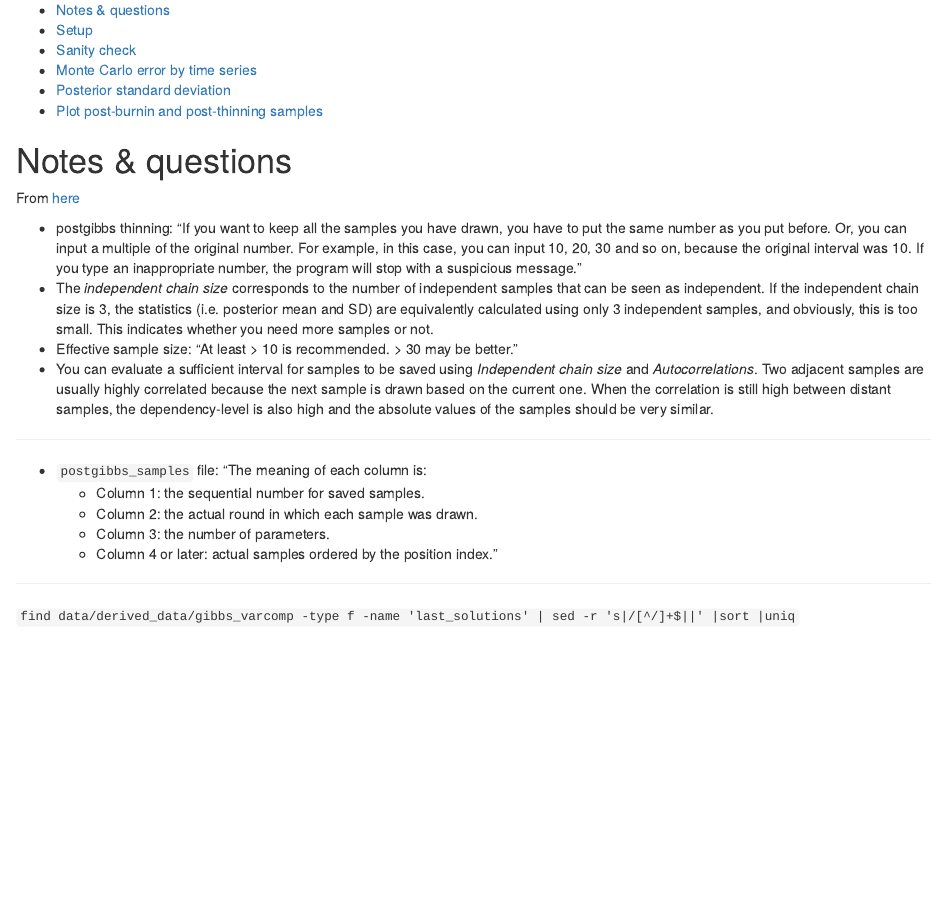
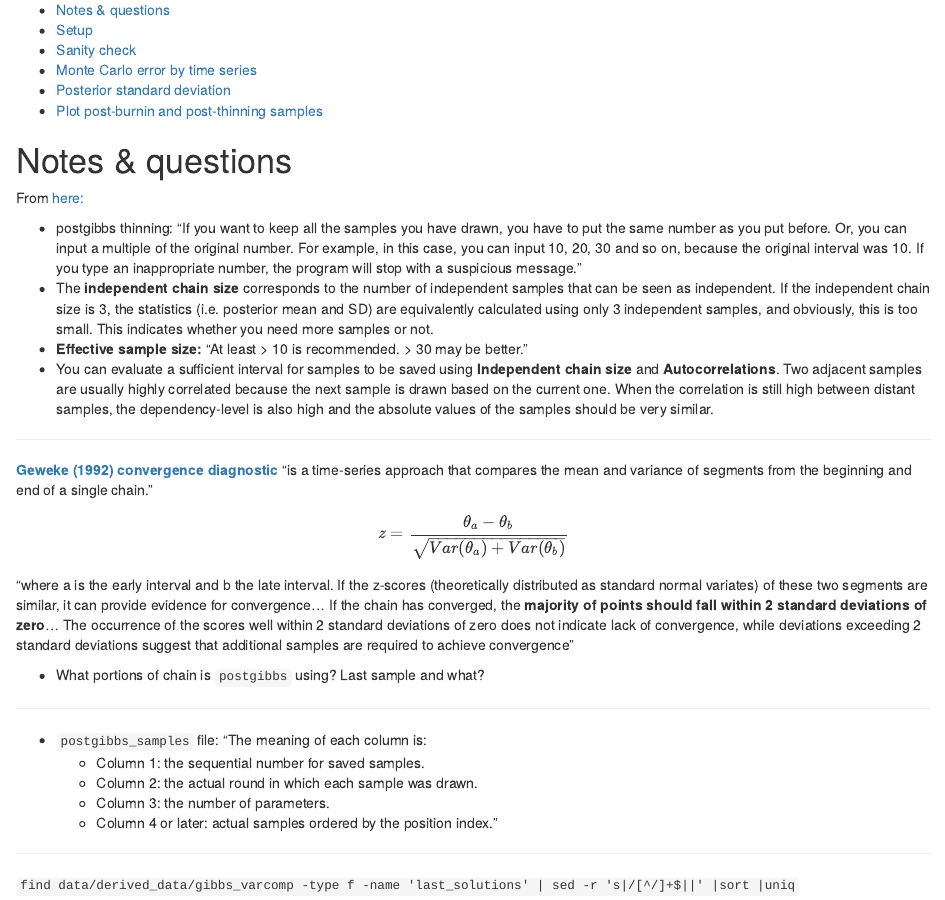
Before and after one commit to harlydurbin/angus_regions, an R Markdown document (notebooks/post_gibbs.Rmd): the page in a window 1100 px wide, from 100 px down. Rendered offline with R 4.5, knitr and Pandoc, with nearby package versions; some code elsewhere in the file could not run offline.

Commit message:
Update post_gibbs.Rmd

```diff
--- a/notebooks/post_gibbs.Rmd
+++ b/notebooks/post_gibbs.Rmd
@@ -23,12 +23,22 @@ source(here::here("source_functions/read_gibbs.R"))
 
 # Notes & questions
 
-From [here](https://masuday.github.io/blupf90_tutorial/vc_gs.html#generated-files)
+From [here:](https://masuday.github.io/blupf90_tutorial/vc_gs.html#generated-files)
 
 * postgibbs thinning: "If you want to keep all the samples you have drawn, you have to put the same number as you put before. Or, you can input a multiple of the original number. For example, in this case, you can input 10, 20, 30 and so on, because the original interval was 10. If you type an inappropriate number, the program will stop with a suspicious message."
-* The *independent chain size* corresponds to the number of independent samples that can be seen as independent. If the independent chain size is 3, the statistics (i.e. posterior mean and SD) are equivalently calculated using only 3 independent samples, and obviously, this is too small. This indicates whether you need more samples or not.
-* Effective sample size: "At least > 10 is recommended. > 30 may be better."
-* You can evaluate a sufficient interval for samples to be saved using *Independent chain size* and *Autocorrelations*. Two adjacent samples are usually highly correlated because the next sample is drawn based on the current one. When the correlation is still high between distant samples, the dependency-level is also high and the absolute values of the samples should be very similar.
+* The **independent chain size** corresponds to the number of independent samples that can be seen as independent. If the independent chain size is 3, the statistics (i.e. posterior mean and SD) are equivalently calculated using only 3 independent samples, and obviously, this is too small. This indicates whether you need more samples or not.
+* **Effective sample size:** "At least > 10 is recommended. > 30 may be better."
+* You can evaluate a sufficient interval for samples to be saved using **Independent chain size** and **Autocorrelations**. Two adjacent samples are usually highly correlated because the next sample is drawn based on the current one. When the correlation is still high between distant samples, the dependency-level is also high and the absolute values of the samples should be very similar.
+
+---
+
+[**Geweke (1992) convergence diagnostic**](http://pymc-devs.github.io/pymc/modelchecking.html?highlight=gewek) "is a time-series approach that compares the mean and variance of segments from the beginning and end of a single chain."
+
+$$z = \frac{\theta_a-\theta_b}{\sqrt{Var(\theta_a)+Var(\theta_b)}} $$
+
+"where a is the early interval and b the late interval. If the z-scores (theoretically distributed as standard normal variates) of these two segments are similar, it can provide evidence for convergence... If the chain has converged, the **majority of points should fall within 2 standard deviations of zero**... The occurrence of the scores well within 2 standard deviations of zero does not indicate lack of convergence, while deviations exceeding 2 standard deviations suggest that additional samples are required to achieve convergence"
+
+* What portions of chain is `postgibbs` using? Last sample and what?
 
 ---
 
```
